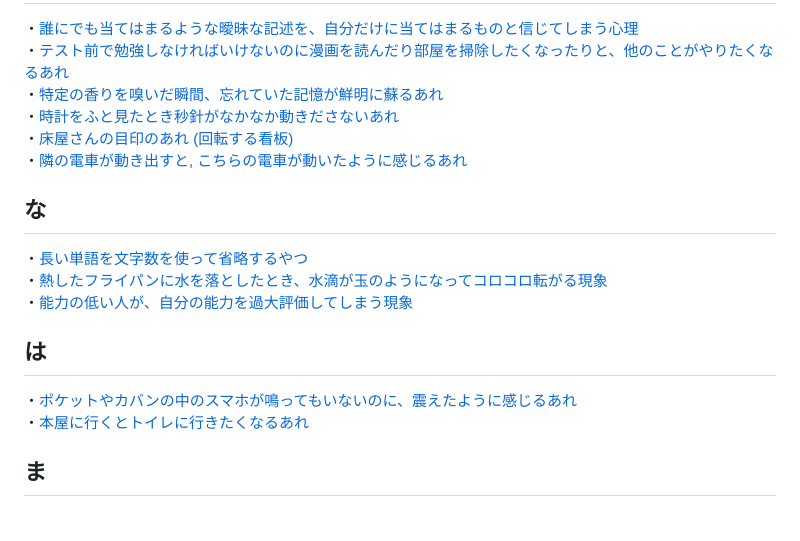
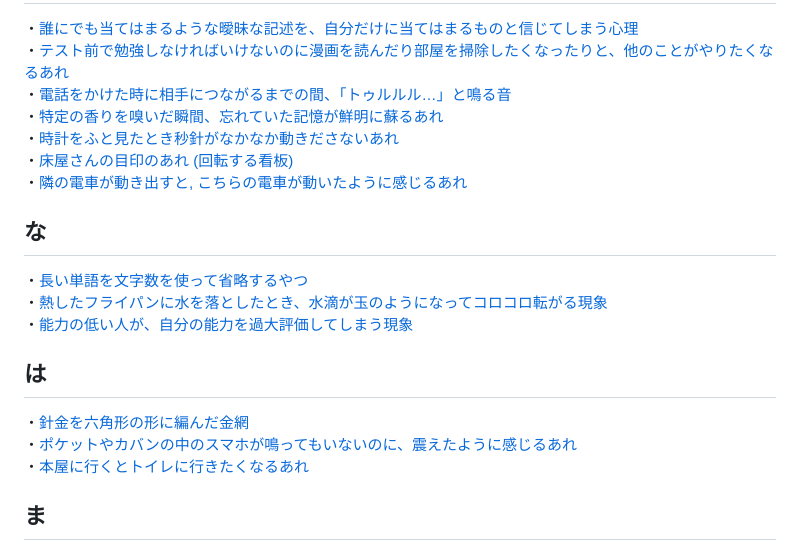
Before and after one commit to boyoyon/Whatchamacallit, a Markdown page: README.md, the part around the change. Rendered like a GitHub page; blank space fills up the shorter version.

```diff
--- a/README.md
+++ b/README.md
@@ -36,6 +36,7 @@ Whatchamacallit"（ワッチャマカリット）は、名前を思い出せな
 <h2>た</h2>
 ・<a href="https://boyoyon.github.io/Whatchamacallit/data/BarnumEffect.html">誰にでも当てはまるような曖昧な記述を、自分だけに当てはまるものと信じてしまう心理</a><br>
 ・<a href="https://boyoyon.github.io/Whatchamacallit/data/SelfHandicapping.html">テスト前で勉強しなければいけないのに漫画を読んだり部屋を掃除したくなったりと、他のことがやりたくなるあれ</a><br>
+・<a href="https://boyoyon.github.io/Whatchamacallit/data/RBT.html">電話をかけた時に相手につながるまでの間、「トゥルルル…」と鳴る音</a><br>
 ・<a href="https://boyoyon.github.io/Whatchamacallit/data/ProustPhenomenon.html">特定の香りを嗅いだ瞬間、忘れていた記憶が鮮明に蘇るあれ</a><br>
 ・<a href="https://boyoyon.github.io/Whatchamacallit/data/Chronostasis.html">時計をふと見たとき秒針がなかなか動きださないあれ</a><br>
 ・<a href="https://boyoyon.github.io/Whatchamacallit/data/BarbersPole.html">床屋さんの目印のあれ (回転する看板)</a><br>
@@ -45,6 +46,7 @@ Whatchamacallit"（ワッチャマカリット）は、名前を思い出せな
 ・<a href="https://boyoyon.github.io/Whatchamacallit/data/LeidenfrostEffect.html">熱したフライパンに水を落としたとき、水滴が玉のようになってコロコロ転がる現象</a><br>
 ・<a href="https://boyoyon.github.io/Whatchamacallit/data/Dunning-KrugerEffect.html">能力の低い人が、自分の能力を過大評価してしまう現象</a>
 <h2>は</h2>
+・<a href="https://boyoyon.github.io/Whatchamacallit/data/kikko.html">針金を六角形の形に編んだ金網</a><br>
 ・<a href="https://boyoyon.github.io/Whatchamacallit/data/PhantomVibrationSyndrome.html">ポケットやカバンの中のスマホが鳴ってもいないのに、震えたように感じるあれ</a><br>
 ・<a href="https://boyoyon.github.io/Whatchamacallit/data/AokiMariko.html">本屋に行くとトイレに行きたくなるあれ</a>
 <h2>ま</h2>
```
